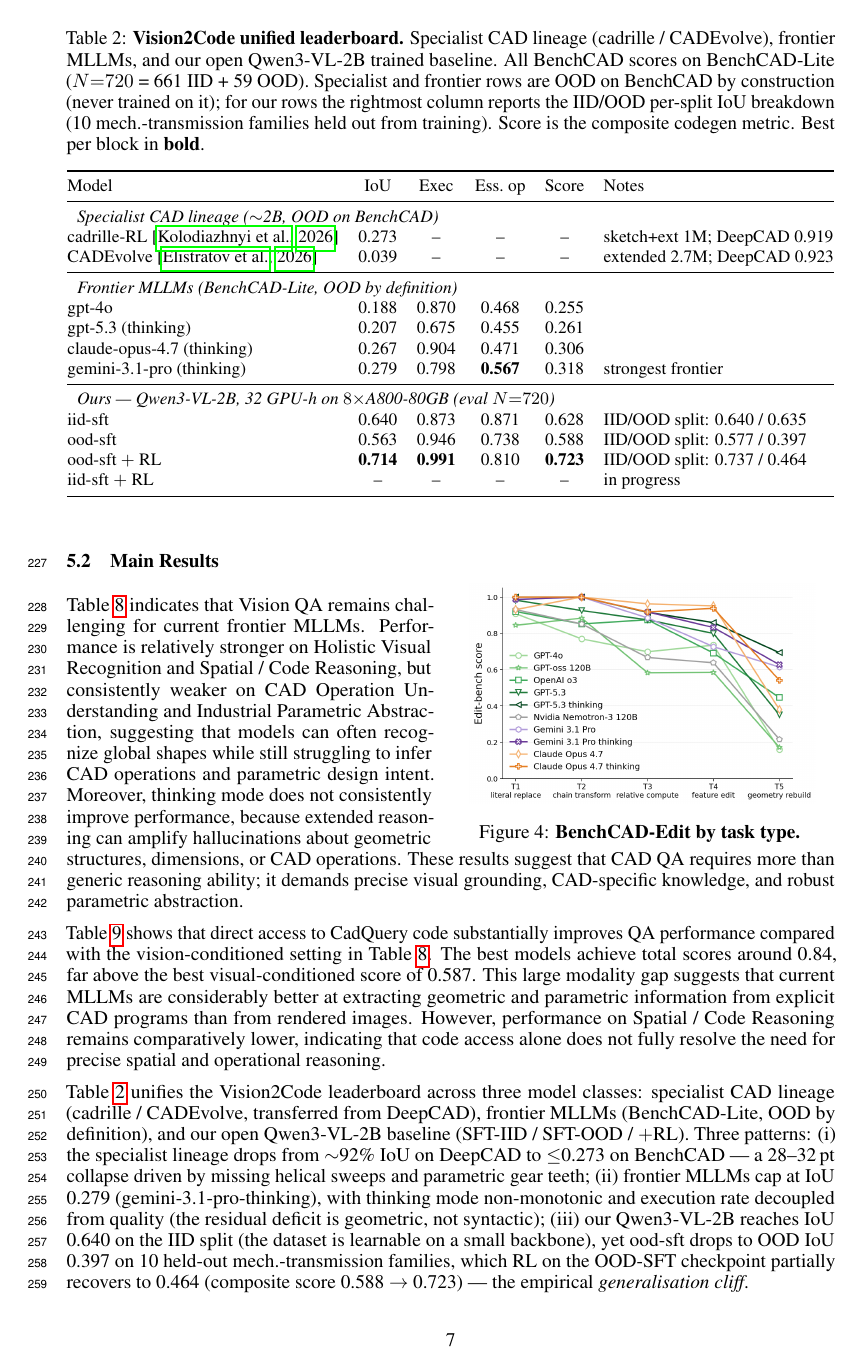
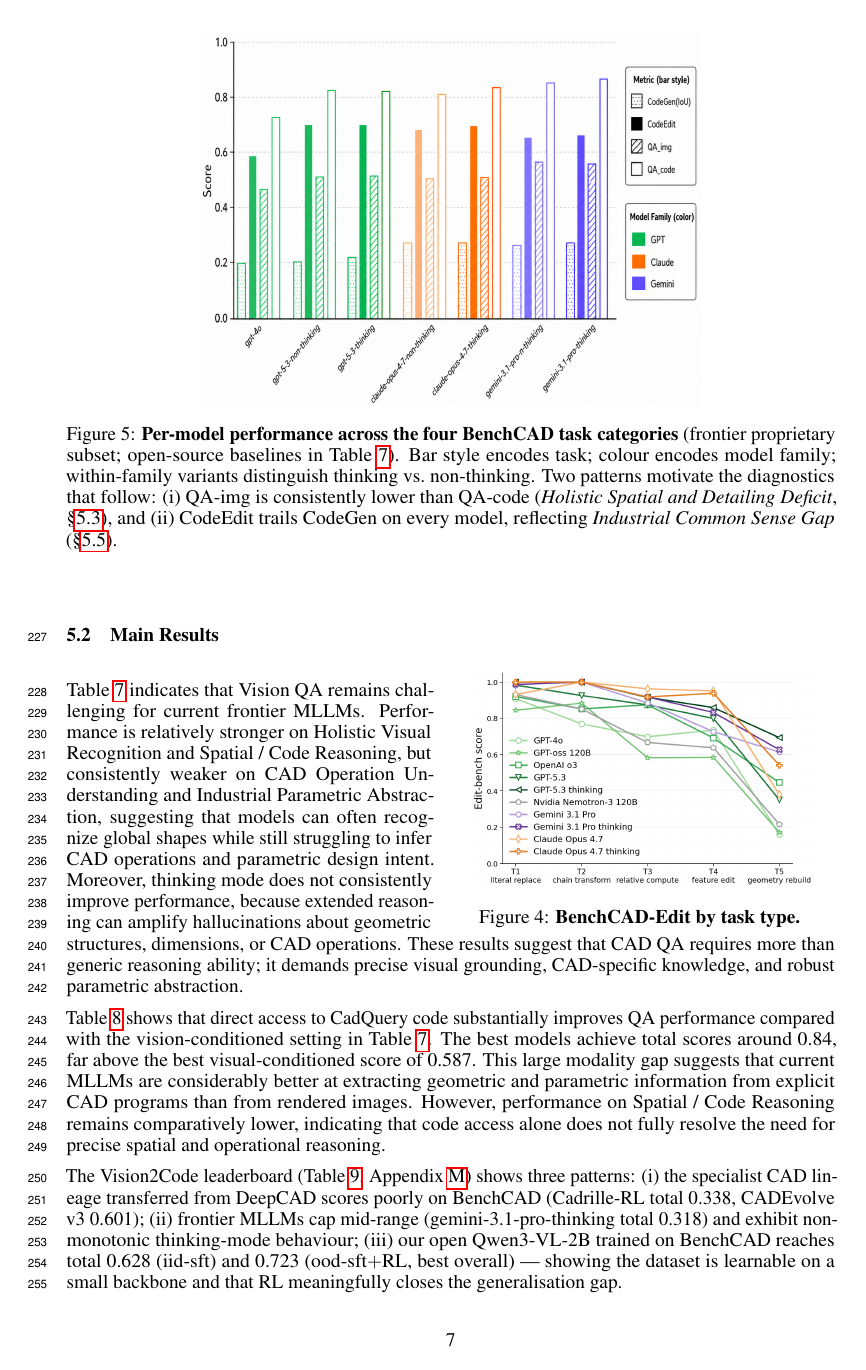
Before and after one commit to HaozheZhang6/Cadance, a LaTeX paper (paper/neurips_2026/main.tex, which reads paper/neurips_2026/sec/experiments.tex, paper/neurips_2026/tables/tab_codegen_unified.tex): page 7 of 24. Compiled offline with pdfLaTeX.

Commit message:
paper: tab_codegen_unified 用 cad_bench_722 真数据 (Cadrille-rl 0.338 / CADEvolve v3 0.601 / ours iid-sft 0.628 / ood-sft 0.588 / +RL 0.723) + ess_score 第一列 + 删幻觉硬件 (32 GPU-h / 8x A800) + 删 IID/OOD 比例 + 表移到 appendix

```diff
--- a/paper/neurips_2026/sec/experiments.tex
+++ b/paper/neurips_2026/sec/experiments.tex
@@ -32,12 +32,10 @@ The best models achieve total scores around 0.84, far above the best visual-cond
 This large modality gap suggests that current MLLMs are considerably better at extracting geometric and parametric information from explicit CAD programs than from rendered images.
 However, performance on Spatial / Code Reasoning remains comparatively lower, indicating that code access alone does not fully resolve the need for precise spatial and operational reasoning.
 
-Table~\ref{tab:codegen_unified} unifies the Vision2Code leaderboard across three model classes: specialist CAD lineage (cadrille / CADEvolve, transferred from DeepCAD), frontier MLLMs (BenchCAD-Lite, OOD by definition), and our open Qwen3-VL-2B baseline (SFT-IID / SFT-OOD / $+$RL).
-Three patterns: (i) the specialist lineage drops from $\sim$92\% IoU on DeepCAD to $\leq$0.273 on BenchCAD --- a 28--32\,pt collapse driven by missing helical sweeps and parametric gear teeth;
-(ii) frontier MLLMs cap at IoU 0.279 (gemini-3.1-pro-thinking), with thinking mode non-monotonic and execution rate decoupled from quality (the residual deficit is geometric, not syntactic);
-(iii) our Qwen3-VL-2B reaches IoU 0.640 on the IID split (the dataset is learnable on a small backbone), yet ood-sft drops to OOD IoU 0.397 on 10 held-out mech.-transmission families, which RL on the OOD-SFT checkpoint partially recovers to 0.464 (composite score 0.588 $\to$ 0.723) --- the empirical \emph{generalisation cliff}.
-
-\input{tables/tab_codegen_unified}
+The Vision2Code leaderboard (Table~\ref{tab:codegen_unified}, Appendix~\ref{app:full_results}) shows three patterns:
+(i) the specialist CAD lineage transferred from DeepCAD scores poorly on BenchCAD (Cadrille-RL total 0.338, CADEvolve v3 0.601);
+(ii) frontier MLLMs cap mid-range (gemini-3.1-pro-thinking total 0.318) and exhibit non-monotonic thinking-mode behaviour;
+(iii) our open Qwen3-VL-2B trained on BenchCAD reaches total 0.628 (iid-sft) and 0.723 (ood-sft$+$RL, best overall) --- showing the dataset is learnable on a small backbone and that RL meaningfully closes the generalisation gap.
 
 % Table~\ref{tab:main_eval} reports per-task accuracy and the macro-mean.
 % The strongest model overall is GPT-5.3 (think) at 46.8\% Avg --- well below the IoU $\geq 0.99$ verification threshold and leaving substantial room across every task.
--- a/paper/neurips_2026/tables/tab_codegen_unified.tex
+++ b/paper/neurips_2026/tables/tab_codegen_unified.tex
@@ -1,14 +1,11 @@
 \begin{table}[t]
 \centering
 \small
-\setlength{\tabcolsep}{5pt}
+\setlength{\tabcolsep}{6pt}
 \renewcommand{\arraystretch}{1.05}
-\caption{\textbf{Vision2Code unified leaderboard.} Specialist CAD lineage (cadrille / CADEvolve), frontier MLLMs, and our open Qwen3-VL-2B trained baseline. All BenchCAD scores on BenchCAD-Lite ($N{=}720$ = 661 IID + 59 OOD). Specialist and frontier rows are OOD on BenchCAD by construction (never trained on it); for our rows the rightmost column reports the IID/OOD per-split IoU breakdown (10 mech.-transmission families held out from training). Score is the composite codegen metric. Best per block in \textbf{bold}.}
+\caption{\textbf{Vision2Code unified leaderboard on cad\_bench\_722} ($n{=}720$). Specialist CAD lineage, frontier MLLMs, and our open Qwen3-VL-2B baseline. Best per block in \textbf{bold}.}
 \label{tab:codegen_unified}
-\begin{tabular}{@{}lccccl@{}}
+\begin{tabular}{@{}lccc@{}}
 \toprule
-Model                                                  & IoU             & Exec            & Ess.\ op        & Score           & Notes \\
+Model                                                  & ess\_score      & exec\_pct       & total           \\
 \midrule
-\multicolumn{6}{l}{\emph{Specialist CAD lineage ($\sim$2B, OOD on BenchCAD)}} \\
-cadrille-RL~\citep{Kolodiazhnyi2026}                   & 0.273           & --              & --              & --              & sketch+ext 1M; DeepCAD 0.919 \\
-CADEvolve~\citep{Elistratov2026}                       & 0.039           & --              & --              & --              & extended 2.7M; DeepCAD 0.923 \\
@@ -15,6 +15 @@ CADEvolve~\citep{Elistratov2026}                       & 0.039           & --
 \midrule
-\multicolumn{6}{l}{\emph{Frontier MLLMs (BenchCAD-Lite, OOD by definition)}} \\
-gpt-4o                                                 & 0.188           & 0.870           & 0.468           & 0.255           & \\
-gpt-5.3 (thinking)                                     & 0.207           & 0.675           & 0.455           & 0.261           & \\
-claude-opus-4.7 (thinking)                             & 0.267           & 0.904           & 0.471           & 0.306           & \\
-gemini-3.1-pro (thinking)                              & 0.279           & 0.798           & \textbf{0.567}  & 0.318           & strongest frontier \\
@@ -21,6 +21 @@ gemini-3.1-pro (thinking)                              & 0.279           & 0.798
 \midrule
-\multicolumn{6}{l}{\emph{Ours --- Qwen3-VL-2B, 32 GPU-h on $8{\times}$A800-80GB (eval $N{=}720$)}} \\
-iid-sft                                                & 0.640           & 0.873           & 0.871           & 0.628           & IID/OOD split: 0.640 / 0.635 \\
-ood-sft                                                & 0.563           & 0.946           & 0.738           & 0.588           & IID/OOD split: 0.577 / 0.397 \\
-ood-sft $+$ RL                                         & \textbf{0.714}  & \textbf{0.991}  & 0.810           & \textbf{0.723}  & IID/OOD split: 0.737 / 0.464 \\
-iid-sft $+$ RL                                         & --              & --              & --              & --              & in progress \\
```
Also changed, not shown: paper/neurips_2026/sec/appendix.tex (+3 -1 lines), paper/neurips_2026/sec/experiments.tex (6 more changed lines), paper/neurips_2026/tables/tab_codegen_unified.tex (13 more changed lines).
